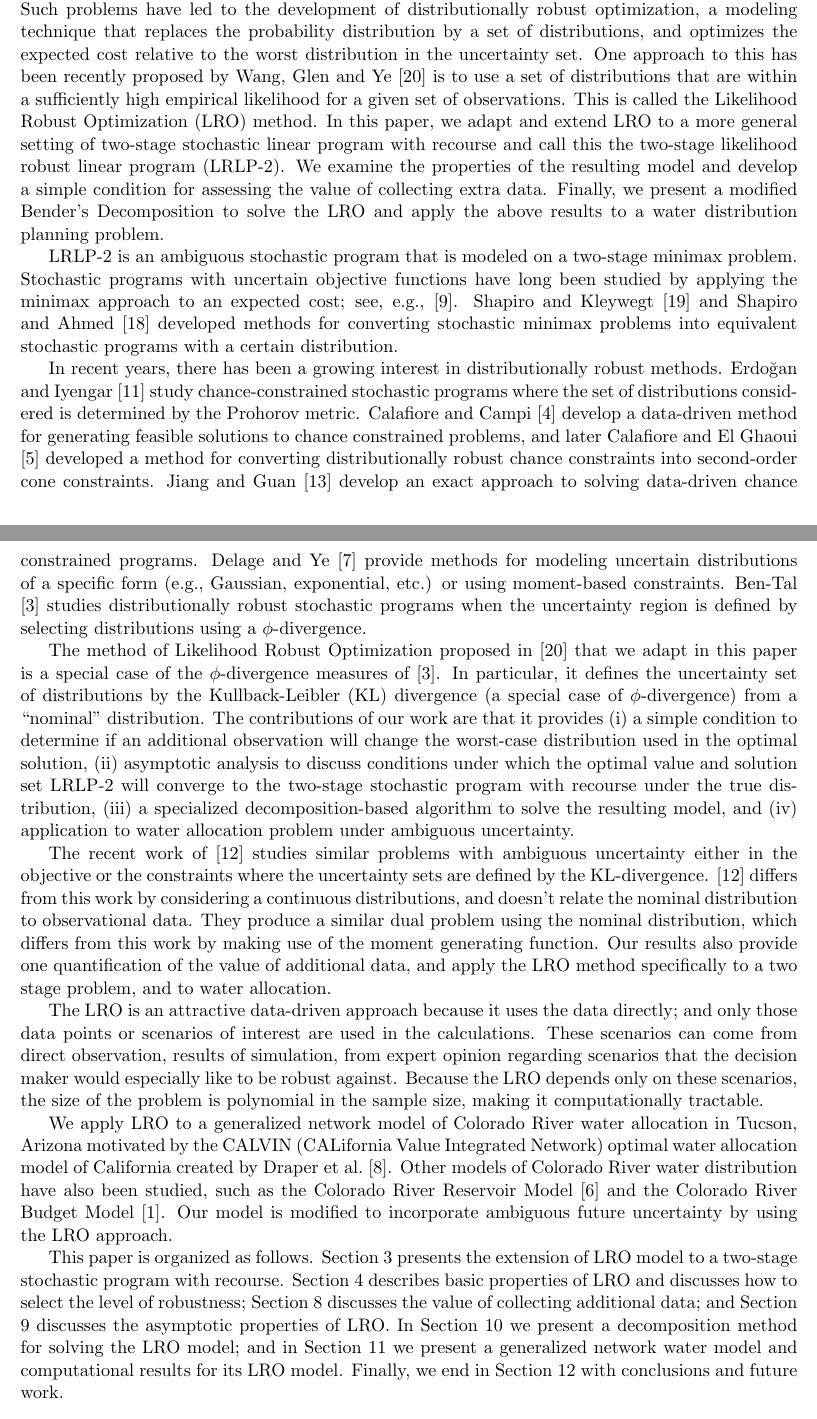
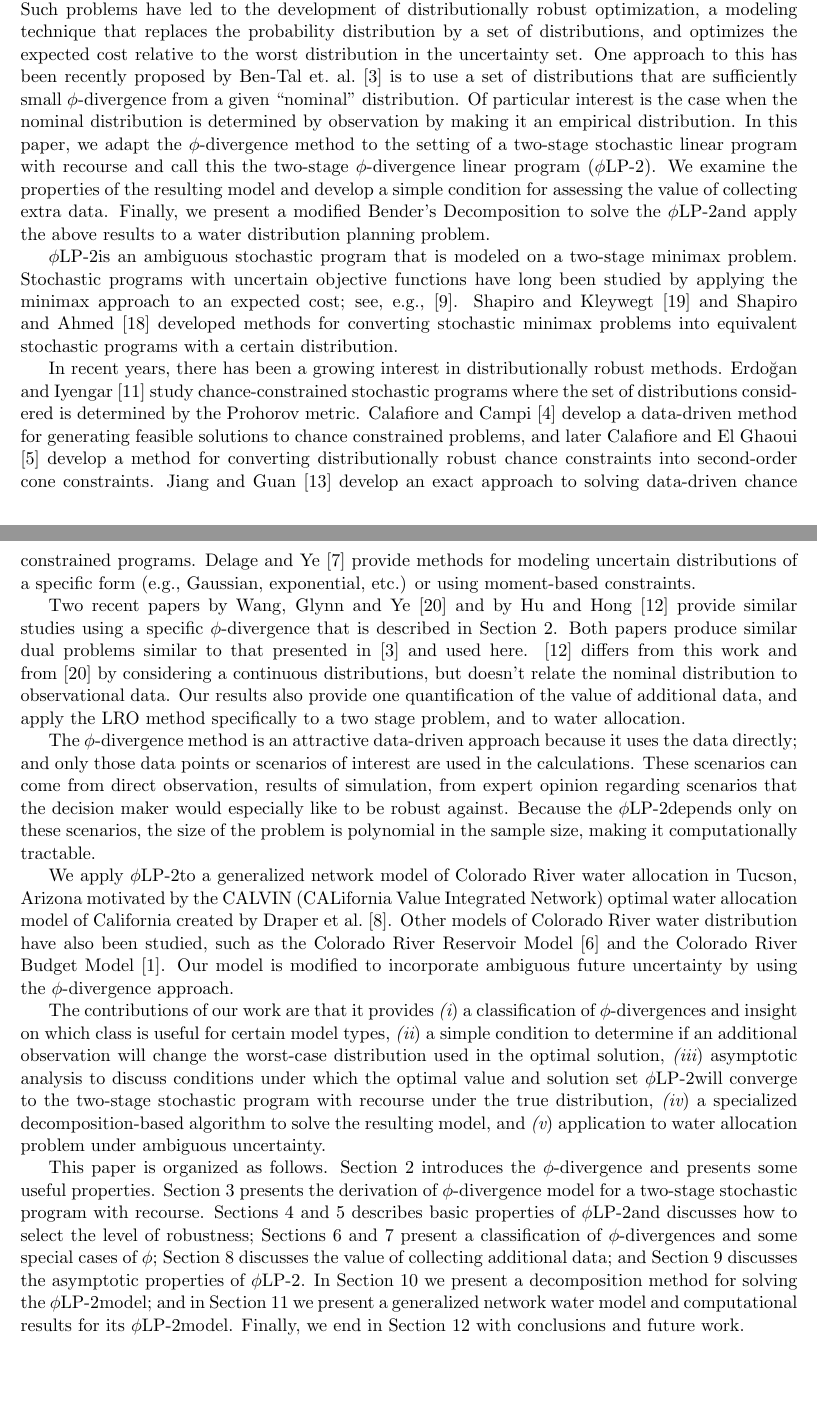
Before and after one commit to 472704609/lrlp_paper, a LaTeX paper (love_lro.tex): two parts of pages 1 and 2 of 23, joined at a grey line, cut so that both start at the same text, the shorter picture padded with empty space. Compiled offline with pdfLaTeX.

Commit message:
Update Introduction section to phi-divergence setting

```diff
--- a/love_lro.tex
+++ b/love_lro.tex
@@ -7,6 +7,7 @@
 \usepackage{amssymb}
 \usepackage{amsthm}
 \usepackage{setspace}
+\usepackage{paralist}
 \usepackage{graphicx}
 \usepackage{subcaption}
 \usepackage{url}
@@ -105,46 +106,52 @@
 In practice, many optimization problems can be modeled by stochastic programs minimizing an expected value of an uncertain objective function.
 However, if the distribution of the uncertain parameters used in the model is incorrect, the stochastic program can give highly suboptimal results.
 Such problems have led to the development of distributionally robust optimization, a modeling technique that replaces the probability distribution by a set of distributions, and optimizes the expected cost relative to the worst distribution in the uncertainty set.
-One approach to this has been recently proposed by Wang, Glen and Ye \cite{wang2010likelihood} is to use a set of distributions that are within a sufficiently high empirical likelihood for a given set of observations.
-This is called the Likelihood Robust Optimization (LRO) method.
-In this paper, we adapt and extend LRO to a more general setting of two-stage stochastic linear program with recourse and call this the two-stage likelihood robust linear program (LRLP-2).
+One approach to this has been recently proposed by Ben-Tal et.\ al.\ \cite{bental2011robust} is to use a set of distributions that are sufficiently small $\phi$-divergence from a given ``nominal'' distribution.
+Of particular interest is the case when the nominal distribution is determined by observation by making it an empirical distribution.
+In this paper, we adapt the $\phi$-divergence method to the setting of a two-stage stochastic linear program with recourse and call this the two-stage $\phi$-divergence linear program (\plp).
 We examine the properties of the resulting model and develop a simple condition for assessing the value of collecting extra data.
-Finally, we present a modified Bender's Decomposition to solve the LRO and apply the above results to a water distribution planning problem.
+Finally, we present a modified Bender's Decomposition to solve the \plp and apply the above results to a water distribution planning problem.
 
-LRLP-2 is an ambiguous stochastic program that is modeled on a two-stage minimax problem.
+\plp is an ambiguous stochastic program that is modeled on a two-stage minimax problem.
 Stochastic programs with uncertain objective functions have long been studied by applying the minimax approach to an expected cost; see, e.g., \cite{dupacova_87}.
 Shapiro and Kleywegt \cite{shapiro2002minimax} and Shapiro and Ahmed \cite{shapiro2004class} developed methods for converting stochastic minimax problems into equivalent stochastic programs with a certain distribution.
 
 In recent years, there has been a growing interest in distributionally robust methods.
 Erdo{\u{g}}an and Iyengar \cite{erdogan2006ambiguous} study chance-constrained stochastic programs where the set of distributions considered is determined by the Prohorov metric.
-Calafiore and Campi \cite{calafiore2005uncertain} develop a data-driven method for generating feasible solutions to chance constrained problems, and later Calafiore and El Ghaoui \cite{calafiore2006distributionally} developed a method for converting distributionally robust chance constraints into second-order cone constraints.
+Calafiore and Campi \cite{calafiore2005uncertain} develop a data-driven method for generating feasible solutions to chance constrained problems, and later Calafiore and El Ghaoui \cite{calafiore2006distributionally} develop a method for converting distributionally robust chance constraints into second-order cone constraints.
 Jiang and Guan \cite{jiang2012data} develop an exact approach to solving data-driven chance constrained programs.
 Delage and Ye \cite{delage_ye_10} provide methods for modeling uncertain distributions of a specific form (e.g., Gaussian, exponential, etc.) or using moment-based constraints.
-Ben-Tal \cite{bental2011robust} studies distributionally robust stochastic programs when the uncertainty region is defined by selecting distributions using a $\phi$-divergence.
 
-The method of Likelihood Robust Optimization proposed in \cite{wang2010likelihood} that we adapt in this paper is a special case of the $\phi$-divergence measures of \cite{bental2011robust}.
-In particular, it defines the uncertainty set of distributions by the Kullback-Leibler (KL) divergence (a special case of $\phi$-divergence) from a ``nominal'' distribution.
-The contributions of our work are that it provides (i) a simple condition to determine if an additional observation will change the worst-case distribution used in the optimal solution, (ii) asymptotic analysis to discuss conditions under which the optimal value and solution set LRLP-2 will converge to the two-stage stochastic program with recourse under the true distribution, (iii) a specialized decomposition-based algorithm to solve the resulting model,  and (iv) application to water allocation problem under ambiguous uncertainty.
-
-The recent work of \cite{hukullback} studies similar problems with ambiguous uncertainty either in the objective or the constraints where the uncertainty sets are defined by the KL-divergence.
-\cite{hukullback} differs from this work by considering a continuous distributions, and doesn't relate the nominal distribution to observational data.
-They produce a similar dual problem using the nominal distribution, which differs from this work by making use of the moment generating function.
+Two recent papers by Wang, Glynn and Ye \cite{wang2010likelihood} and by Hu and Hong \cite{hukullback} provide similar studies using a specific $\phi$-divergence that is described in Section \ref{sec:phi_divergences}.
+Both papers produce similar dual problems similar to that presented in \cite{bental2011robust} and used here.
+\cite{hukullback} differs from this work and from \cite{wang2010likelihood} by considering a continuous distributions, but doesn't relate the nominal distribution to observational data.
 Our results also provide one quantification of the value of additional data, and apply the LRO method specifically to a two stage problem, and to water allocation.
 
-The LRO is an attractive data-driven approach because it uses the data directly; and only those data points or scenarios of interest are used in the calculations.
+The $\phi$-divergence method is an attractive data-driven approach because it uses the data directly; and only those data points or scenarios of interest are used in the calculations.
 These scenarios can come from direct observation, results of simulation, from expert opinion regarding scenarios that the decision maker would especially like to be robust against.
-Because the LRO depends only on these scenarios, the size of the problem is polynomial in the sample size, making it computationally tractable.
+Because the \plp depends only on these scenarios, the size of the problem is polynomial in the sample size, making it computationally tractable.
 
-We apply LRO to a generalized network model of Colorado River water allocation in Tucson, Arizona motivated by the CALVIN (CALifornia Value Integrated Network) optimal water allocation model of California created by Draper et al.\ \cite{draper_etal_03}.
+We apply \plp to a generalized network model of Colorado River water allocation in Tucson, Arizona motivated by the CALVIN (CALifornia Value Integrated Network) optimal water allocation model of California created by Draper et al.\ \cite{draper_etal_03}.
 Other models of Colorado River water distribution have also been studied, such as the Colorado River Reservoir Model \cite{christensen2004effects} and the Colorado River Budget Model \cite{barnett2009sustainable}.
-Our model is modified to incorporate ambiguous future uncertainty by using the LRO approach.
+Our model is modified to incorporate ambiguous future uncertainty by using the $\phi$-divergence approach.
+
+The contributions of our work are that it provides
+\begin{inparaenum}[\itshape (i\upshape)]
+	\item a classification of $\phi$-divergences and insight on which class is useful for certain model types,
+	\item a simple condition to determine if an additional observation will change the worst-case distribution used in the optimal solution,
+	\item asymptotic analysis to discuss conditions under which the optimal value and solution set \plp will converge to the two-stage stochastic program with recourse under the true distribution,
+	\item a specialized decomposition-based algorithm to solve the resulting model,  and
+	\item application to water allocation problem under ambiguous uncertainty.
+\end{inparaenum}
 
 This paper is organized as follows.
-Section \ref{sec:lrlp2} presents the extension of LRO model to a two-stage stochastic program with recourse.
-Section \ref{sec:properties} describes basic properties of LRO and discusses how to select the level of robustness;
+Section \ref{sec:phi_divergences} introduces the $\phi$-divergence and presents some useful properties.
+Section \ref{sec:plp2} presents the derivation of $\phi$-divergence model for a two-stage stochastic program with recourse.
+Sections \ref{sec:properties} and \ref{sec:robust_level} describes basic properties of \plp and discusses how to select the level of robustness;
+Sections \ref{sec:classification} and \ref{sec:special_phi} present a classification of $\phi$-divergences and some special cases of $\phi$;
 Section \ref{sec:value} discusses the value of collecting additional data;
-and Section \ref{sec:epiconvergence} discusses the asymptotic properties of LRO.
-In Section \ref{sec:soln_algorithm} we present a decomposition method for solving the LRO model; and in Section \ref{sec:comp_results} we present a generalized network water model and computational results for its LRO model.
+and Section \ref{sec:epiconvergence} discusses the asymptotic properties of \plp.
+In Section \ref{sec:soln_algorithm} we present a decomposition method for solving the \plp model; and in Section \ref{sec:comp_results} we present a generalized network water model and computational results for its \plp model.
 Finally, we end in Section \ref{sec:concl} with conclusions and future work.
 
 %%%%%%%%%%%%%%%%%%%%%%%%%%%%%%%%%%%%%%%%%%%%%%%%%%%%%%%%%%%%%%%%%%%%%%%%%%%%%%%%
```
Also changed, not shown: love_lro.tex (3 more changed lines).
